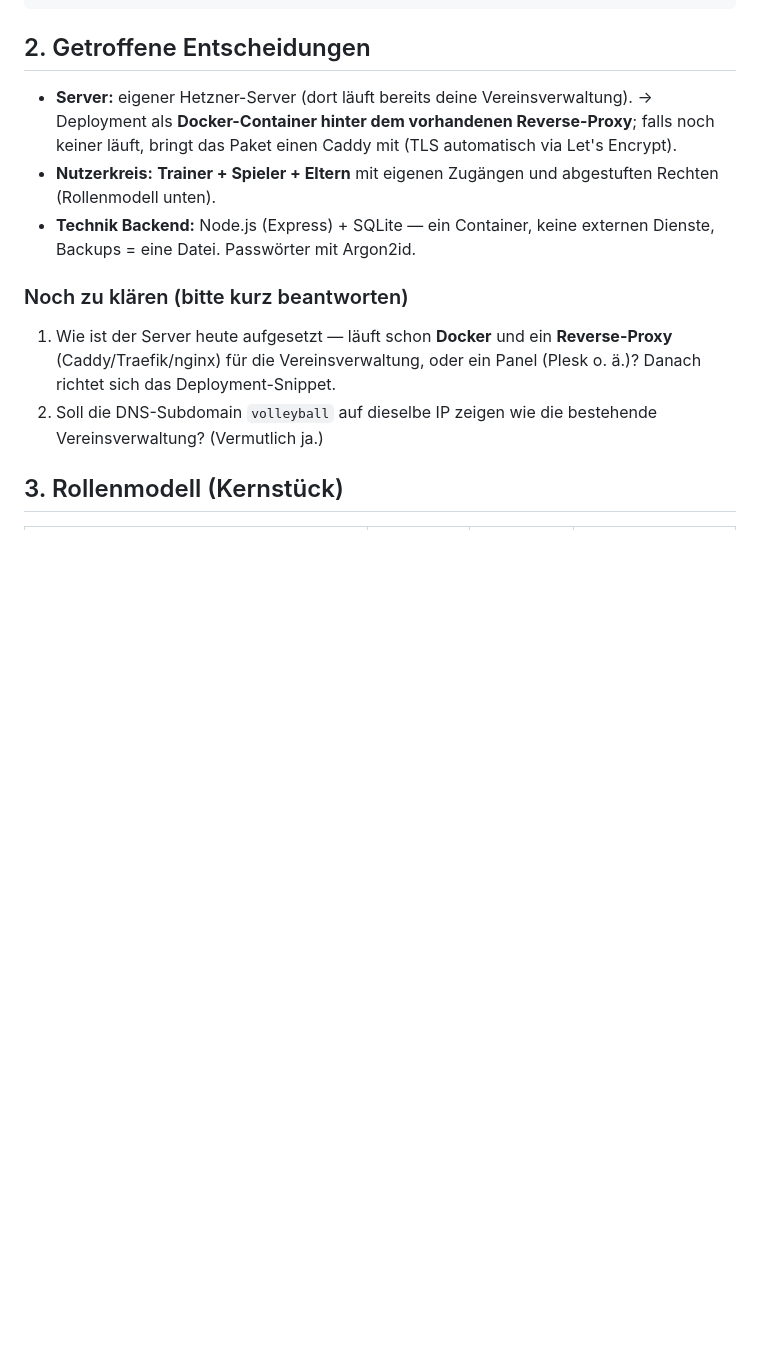
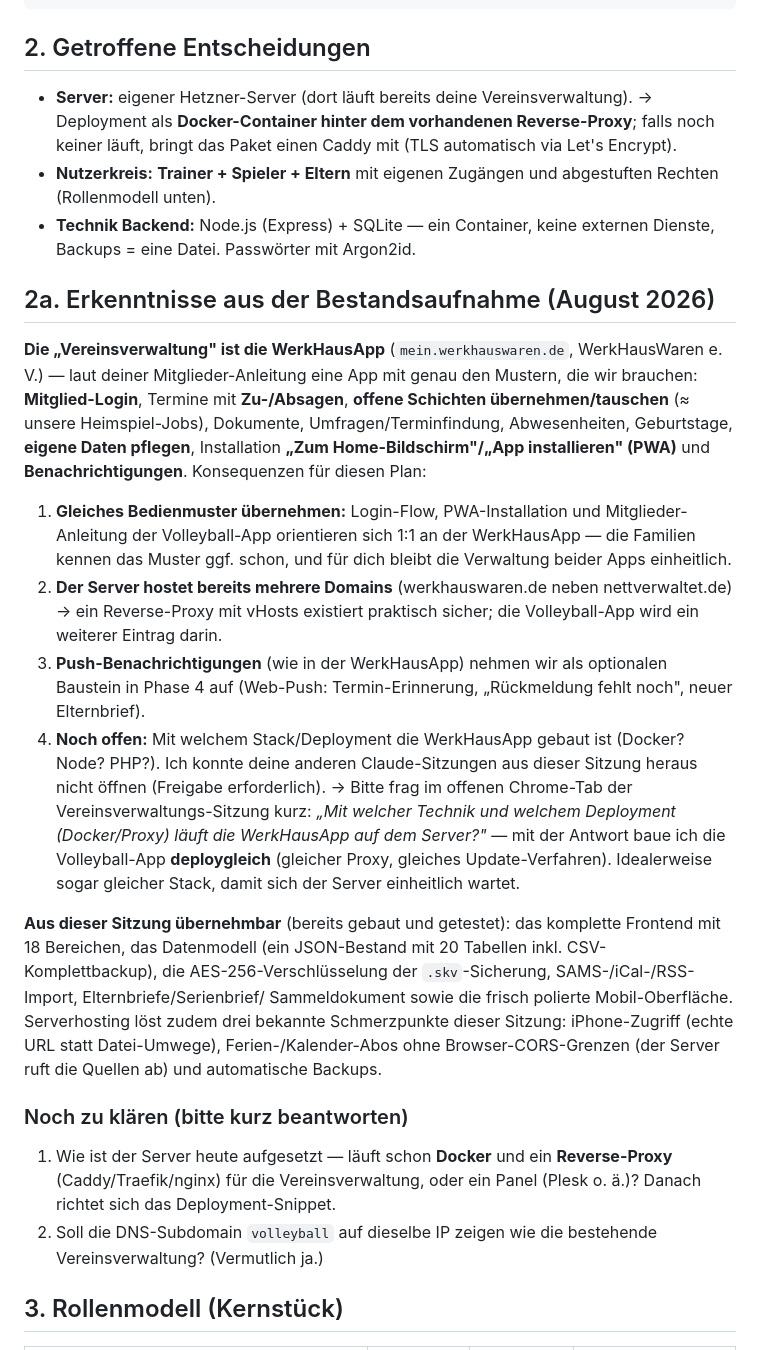
Before and after one commit to ritvamarx/Volleyballverealtubg, a Markdown page: PLAN-HOSTING.md, the part around the change. GitHub-like rendering; blank space fills up the shorter version.

Commit message:
Plan ergänzt: Bestandsaufnahme WerkHausApp und Sitzungserkenntnisse
Die bestehende Vereinsverwaltung auf dem Hetzner-Server ist die
WerkHausApp (mein.werkhauswaren.de) mit Mitglied-Login, Termin-Zu-/
Absagen, Schichtuebernahme, PWA-Installation und Benachrichtigungen.
Plan angepasst: gleiches Bedienmuster und deploygleiches Setup fuer die
Volleyball-App, Reverse-Proxy als gesichert angenommen, Web-Push als
optionaler Phase-4-Baustein, offene Frage zum Stack der WerkHausApp
dokumentiert; wiederverwendbare Bausteine aus dieser Sitzung gelistet.

Co-Authored-By: Claude Opus 4.8 <noreply@anthropic.com>
Claude-Session: https://claude.ai/code/session_01MmVYUAYTBL2SCktFMTuxs3

```diff
--- a/PLAN-HOSTING.md
+++ b/PLAN-HOSTING.md
@@ -40,6 +40,44 @@ Eltern  ────┘  (Cookie, HttpOnly)   │ Reverse Proxy (TLS) → App-Co
   abgestuften Rechten (Rollenmodell unten).
 - **Technik Backend:** Node.js (Express) + SQLite — ein Container, keine
   externen Dienste, Backups = eine Datei. Passwörter mit Argon2id.
+
+## 2a. Erkenntnisse aus der Bestandsaufnahme (August 2026)
+
+**Die „Vereinsverwaltung" ist die WerkHausApp** (`mein.werkhauswaren.de`,
+WerkHausWaren e. V.) — laut deiner Mitglieder-Anleitung eine App mit genau den
+Mustern, die wir brauchen: **Mitglied-Login**, Termine mit **Zu-/Absagen**,
+**offene Schichten übernehmen/tauschen** (≈ unsere Heimspiel-Jobs), Dokumente,
+Umfragen/Terminfindung, Abwesenheiten, Geburtstage, **eigene Daten pflegen**,
+Installation **„Zum Home-Bildschirm"/„App installieren" (PWA)** und
+**Benachrichtigungen**. Konsequenzen für diesen Plan:
+
+1. **Gleiches Bedienmuster übernehmen:** Login-Flow, PWA-Installation und
+   Mitglieder-Anleitung der Volleyball-App orientieren sich 1:1 an der
+   WerkHausApp — die Familien kennen das Muster ggf. schon, und für dich
+   bleibt die Verwaltung beider Apps einheitlich.
+2. **Der Server hostet bereits mehrere Domains** (werkhauswaren.de neben
+   nettverwaltet.de) → ein Reverse-Proxy mit vHosts existiert praktisch
+   sicher; die Volleyball-App wird ein weiterer Eintrag darin.
+3. **Push-Benachrichtigungen** (wie in der WerkHausApp) nehmen wir als
+   optionalen Baustein in Phase 4 auf (Web-Push: Termin-Erinnerung,
+   „Rückmeldung fehlt noch", neuer Elternbrief).
+4. **Noch offen:** Mit welchem Stack/Deployment die WerkHausApp gebaut ist
+   (Docker? Node? PHP?). Ich konnte deine anderen Claude-Sitzungen aus dieser
+   Sitzung heraus nicht öffnen (Freigabe erforderlich). → Bitte frag im
+   offenen Chrome-Tab der Vereinsverwaltungs-Sitzung kurz: *„Mit welcher
+   Technik und welchem Deployment (Docker/Proxy) läuft die WerkHausApp auf dem
+   Server?"* — mit der Antwort baue ich die Volleyball-App **deploygleich**
+   (gleicher Proxy, gleiches Update-Verfahren). Idealerweise sogar gleicher
+   Stack, damit sich der Server einheitlich wartet.
+
+**Aus dieser Sitzung übernehmbar** (bereits gebaut und getestet):
+das komplette Frontend mit 18 Bereichen, das Datenmodell (ein JSON-Bestand mit
+20 Tabellen inkl. CSV-Komplettbackup), die AES-256-Verschlüsselung der
+`.skv`-Sicherung, SAMS-/iCal-/RSS-Import, Elternbriefe/Serienbrief/
+Sammeldokument sowie die frisch polierte Mobil-Oberfläche. Serverhosting löst
+zudem drei bekannte Schmerzpunkte dieser Sitzung: iPhone-Zugriff (echte URL
+statt Datei-Umwege), Ferien-/Kalender-Abos ohne Browser-CORS-Grenzen (der
+Server ruft die Quellen ab) und automatische Backups.
 
 ### Noch zu klären (bitte kurz beantworten)
 1. Wie ist der Server heute aufgesetzt — läuft schon **Docker** und ein
```
